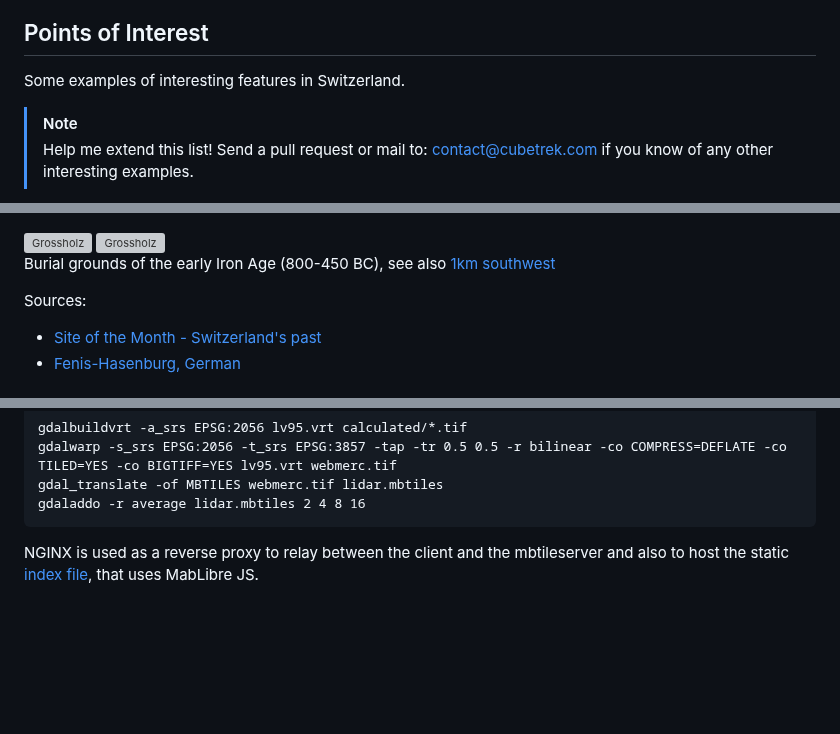
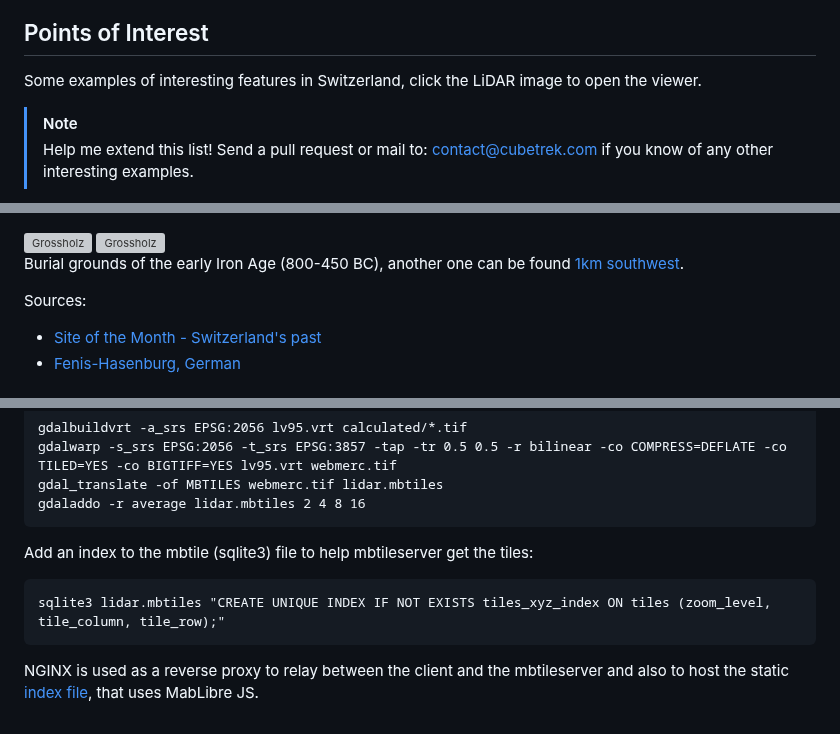
Before and after one commit to r-follador/delta-relief, a Markdown page: README.md, 3 parts joined by grey strips. Rendered like a GitHub page; blank space fills up the shorter version; grey boxes are pictures that could not be loaded.

Commit message:
some corrections

````diff
--- a/README.md
+++ b/README.md
@@ -43,7 +42,7 @@ The online map allows to quickly pan to the current location via GPS and switch
 
 ## Points of Interest
 
-Some examples of interesting features in Switzerland.
+Some examples of interesting features in Switzerland, click the LiDAR image to open the viewer.
 
 > [!NOTE]
 > Help me extend this list! Send a pull request or mail to: [contact@cubetrek.com](mailto:contact@cubetrek.com) if
@@ -122,7 +121,7 @@ Sources:
 <img src="https://www.site-of-the-month.ch/assets/Uploads/projects/_resampled/FillWzEwMDgsNjMwXQ/reconstruction-grabhugel-6-Tschumi-1953-151.jpg" alt="Grossholz" width="250"/>
 <img src="https://www.site-of-the-month.ch/assets/Uploads/projects/_resampled/FillWyIxNDA4Iiw4ODBd/Grabhugel-sunnenrain-photo-adb.jpg" alt="Grossholz" width="250"/>
 
-Burial grounds of the early Iron Age (800-450 BC), see also [1km southwest](https://lidar.cubetrek.com/?coords=575565,207751)
+Burial grounds of the early Iron Age (800-450 BC), another one can be found [1km southwest](https://lidar.cubetrek.com/?coords=575565,207751).
 
 Sources:
 - [Site of the Month - Switzerland's past](https://www.site-of-the-month.ch/en/grabhuegel/)
@@ -224,6 +223,11 @@ gdalwarp -s_srs EPSG:2056 -t_srs EPSG:3857 -tap -tr 0.5 0.5 -r bilinear -co COMP
 gdal_translate -of MBTILES webmerc.tif lidar.mbtiles
 gdaladdo -r average lidar.mbtiles 2 4 8 16
 ```
+Add an index to the mbtile (sqlite3) file to help mbtileserver get the tiles:
+
+```
+sqlite3 lidar.mbtiles "CREATE UNIQUE INDEX IF NOT EXISTS tiles_xyz_index ON tiles (zoom_level, tile_column, tile_row);"
+```
 
 NGINX is used as a reverse proxy to relay between the client and the mbtileserver and also to host the static
 [index file](index.html), that uses MabLibre JS.
````
Also changed, not shown: other parts of README.md (+0 -1 lines).
